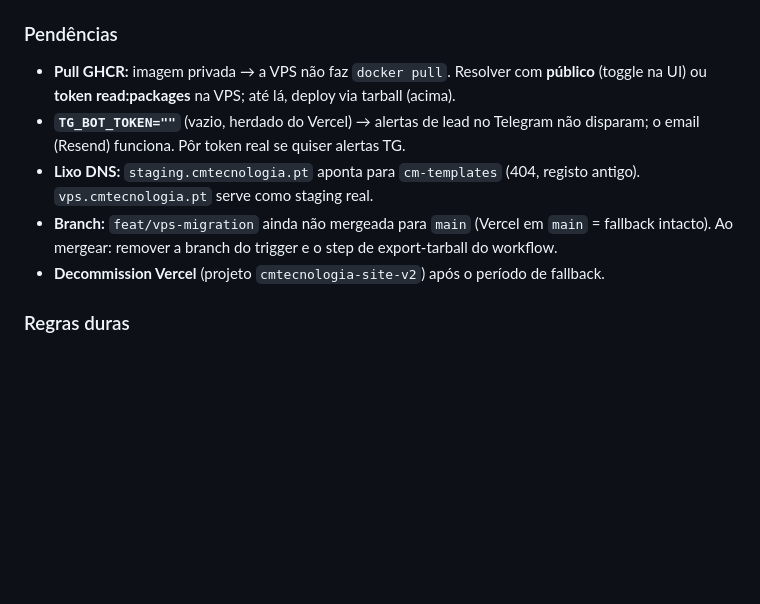
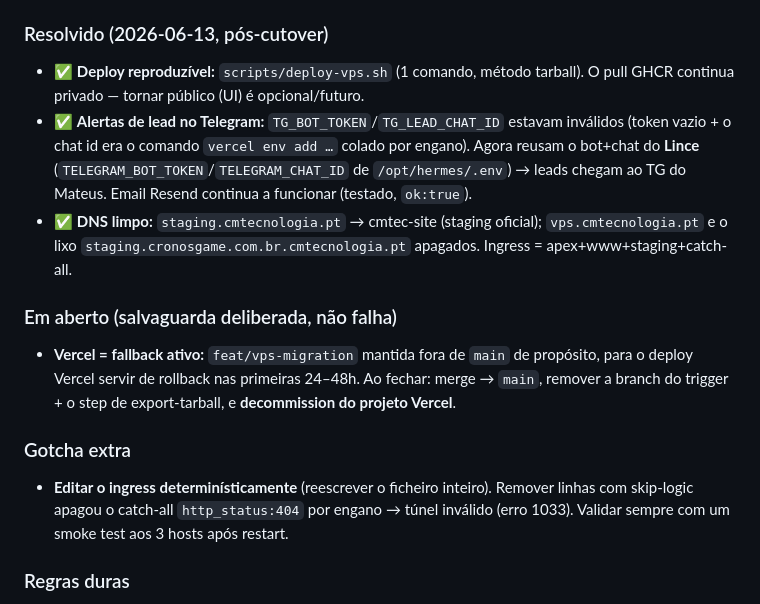
Before and after one commit to MateusJuni0/cmtecnologia-site-v2, a Markdown page: docs/DEPLOY.md, the part around the change. GitHub-like rendering; blank space fills up the shorter version.

Commit message:
docs(deploy): resolve pendências — TG via Lince, DNS limpo, deploy.sh; Vercel=fallback deliberado

```diff
--- a/docs/DEPLOY.md
+++ b/docs/DEPLOY.md
@@ -54,12 +54,16 @@ GitHub (repo cmtecnologia-site-v2, push main)
 - **Apex não dá pelo `route dns`** se já houver um CNAME/A proxied — editar o registo no dashboard CF (trocar o Target para `<uuid>.cfargotunnel.com`, manter Proxied).
 - **Porta interna 3000, host `127.0.0.1:3002`** (3000=supabase-studio, 3001=cronos-web já ocupadas).
 
-### Pendências
-- **Pull GHCR:** imagem privada → a VPS não faz `docker pull`. Resolver com **público** (toggle na UI) ou **token read:packages** na VPS; até lá, deploy via tarball (acima).
-- **`TG_BOT_TOKEN=""`** (vazio, herdado do Vercel) → alertas de lead no Telegram não disparam; o email (Resend) funciona. Pôr token real se quiser alertas TG.
-- **Lixo DNS:** `staging.cmtecnologia.pt` aponta para `cm-templates` (404, registo antigo). `vps.cmtecnologia.pt` serve como staging real.
-- **Branch:** `feat/vps-migration` ainda não mergeada para `main` (Vercel em `main` = fallback intacto). Ao mergear: remover a branch do trigger e o step de export-tarball do workflow.
-- **Decommission Vercel** (projeto `cmtecnologia-site-v2`) após o período de fallback.
+### Resolvido (2026-06-13, pós-cutover)
+- ✅ **Deploy reproduzível:** `scripts/deploy-vps.sh` (1 comando, método tarball). O pull GHCR continua privado — tornar público (UI) é opcional/futuro.
+- ✅ **Alertas de lead no Telegram:** `TG_BOT_TOKEN`/`TG_LEAD_CHAT_ID` estavam inválidos (token vazio + o chat id era o comando `vercel env add …` colado por engano). Agora reusam o bot+chat do **Lince** (`TELEGRAM_BOT_TOKEN`/`TELEGRAM_CHAT_ID` de `/opt/hermes/.env`) → leads chegam ao TG do Mateus. Email Resend continua a funcionar (testado, `ok:true`).
+- ✅ **DNS limpo:** `staging.cmtecnologia.pt` → cmtec-site (staging oficial); `vps.cmtecnologia.pt` e o lixo `staging.cronosgame.com.br.cmtecnologia.pt` apagados. Ingress = apex+www+staging+catch-all.
+
+### Em aberto (salvaguarda deliberada, não falha)
+- **Vercel = fallback ativo:** `feat/vps-migration` mantida fora de `main` de propósito, para o deploy Vercel servir de rollback nas primeiras 24–48h. Ao fechar: merge → `main`, remover a branch do trigger + o step de export-tarball, e **decommission do projeto Vercel**.
+
+### Gotcha extra
+- **Editar o ingress determinísticamente** (reescrever o ficheiro inteiro). Remover linhas com skip-logic apagou o catch-all `http_status:404` por engano → túnel inválido (erro 1033). Validar sempre com um smoke test aos 3 hosts após restart.
 
 ### Regras duras
 1. **NUNCA buildar na VPS** — build Next/imagem pede RAM; a VPS já faz swap e tem a DB de produção do Cronos.
```
